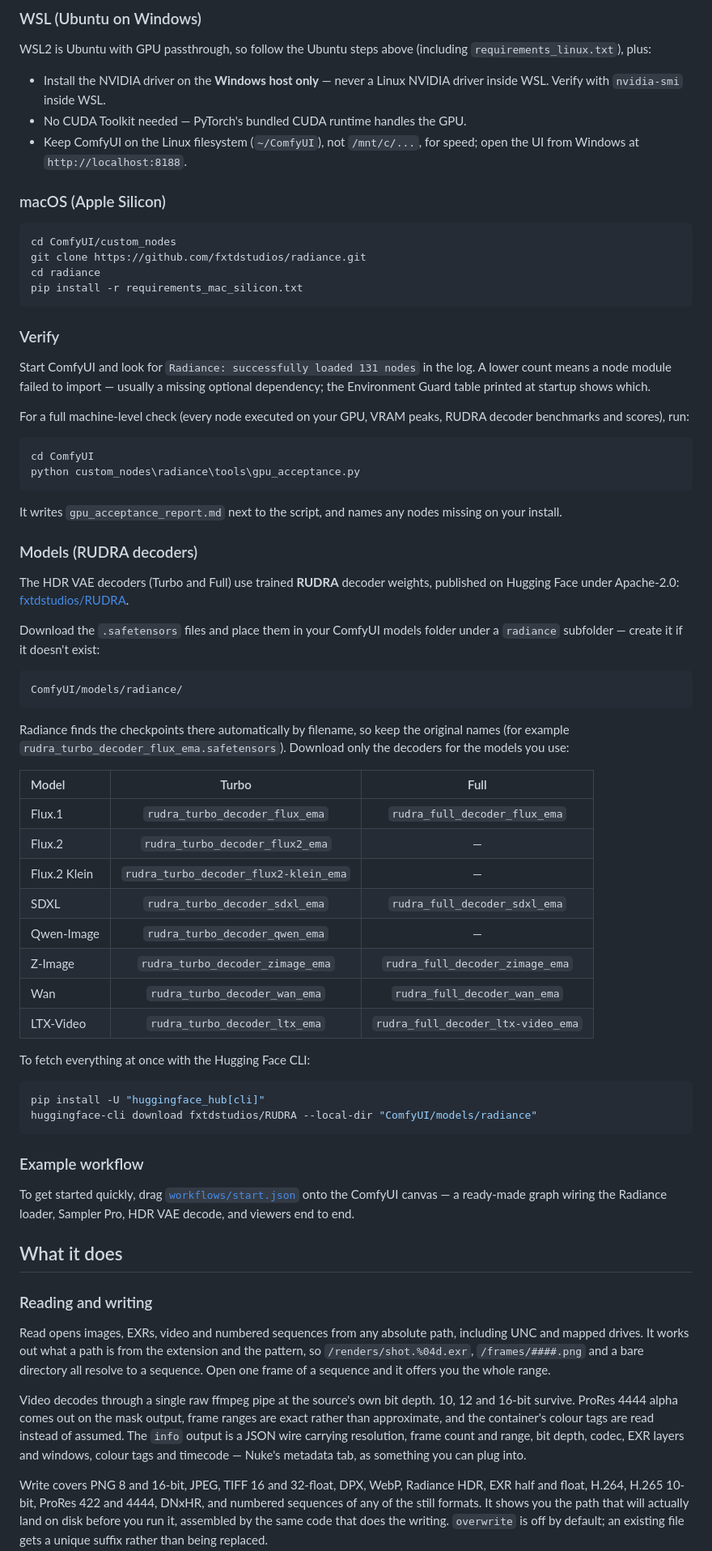
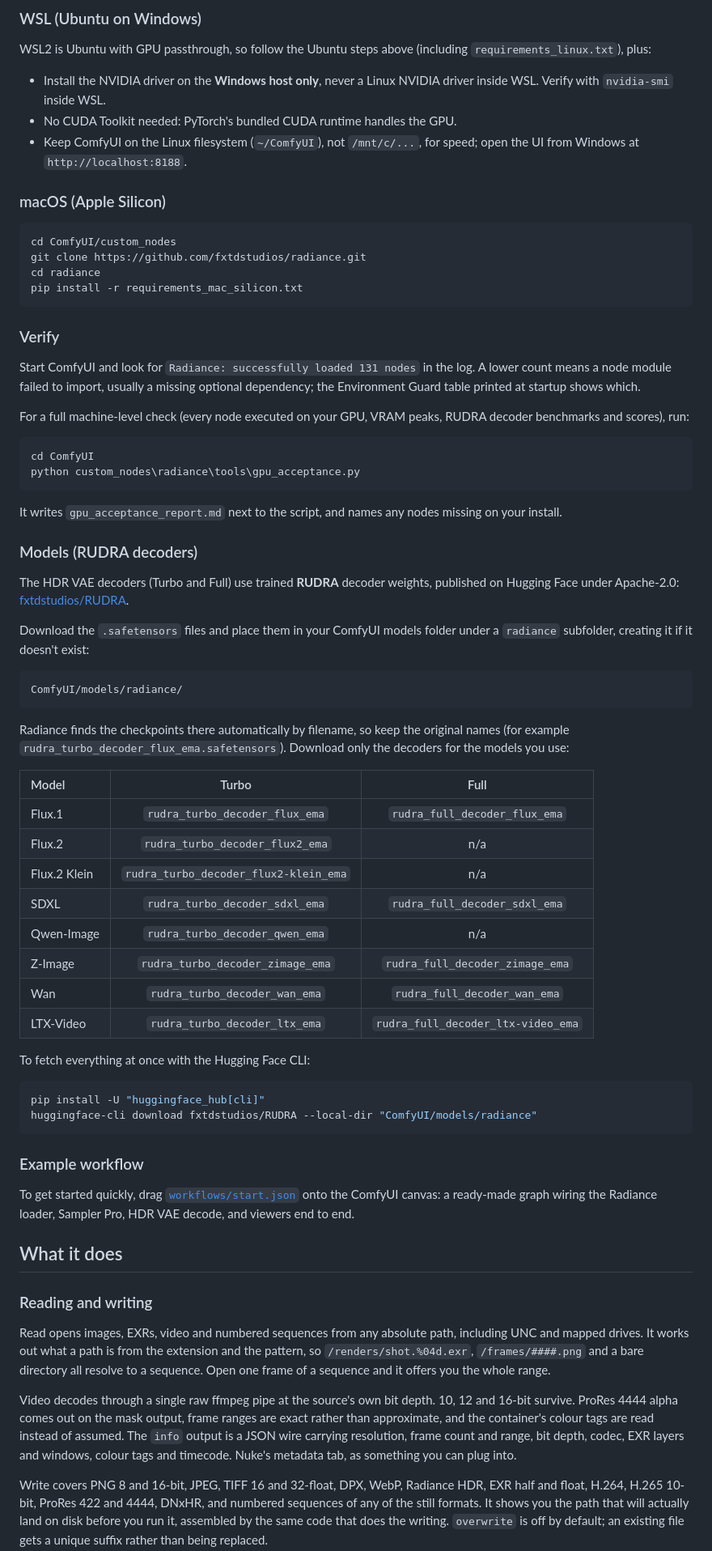
Before and after one commit to fxtdstudios/radiance-beta, a Markdown page: README.md, the part around one of its changes. Shown at 81% size. GitHub-like rendering.

````diff
--- a/README.md
+++ b/README.md
@@ -91,8 +91,8 @@ pip install -r requirements_linux.txt
 
 WSL2 is Ubuntu with GPU passthrough, so follow the Ubuntu steps above (including `requirements_linux.txt`), plus:
 
-- Install the NVIDIA driver on the **Windows host only** — never a Linux NVIDIA driver inside WSL. Verify with `nvidia-smi` inside WSL.
-- No CUDA Toolkit needed — PyTorch's bundled CUDA runtime handles the GPU.
+- Install the NVIDIA driver on the **Windows host only**, never a Linux NVIDIA driver inside WSL. Verify with `nvidia-smi` inside WSL.
+- No CUDA Toolkit needed: PyTorch's bundled CUDA runtime handles the GPU.
 - Keep ComfyUI on the Linux filesystem (`~/ComfyUI`), not `/mnt/c/...`, for speed; open the UI from Windows at `http://localhost:8188`.
 
 ### macOS (Apple Silicon)
@@ -107,7 +107,7 @@ pip install -r requirements_mac_silicon.txt
 ### Verify
 
 Start ComfyUI and look for `Radiance: successfully loaded 131 nodes` in the log.
-A lower count means a node module failed to import — usually a missing optional
+A lower count means a node module failed to import, usually a missing optional
 dependency; the Environment Guard table printed at startup shows which.
 
 For a full machine-level check (every node executed on your GPU, VRAM peaks,
@@ -125,7 +125,7 @@ missing on your install.
 
 The HDR VAE decoders (Turbo and Full) use trained **RUDRA** decoder weights, published on Hugging Face under Apache-2.0: [fxtdstudios/RUDRA](https://huggingface.co/fxtdstudios/RUDRA/tree/main).
 
-Download the `.safetensors` files and place them in your ComfyUI models folder under a `radiance` subfolder — create it if it doesn't exist:
+Download the `.safetensors` files and place them in your ComfyUI models folder under a `radiance` subfolder, creating it if it doesn't exist:
 
 ```
 ComfyUI/models/radiance/
@@ -136,10 +136,10 @@ Radiance finds the checkpoints there automatically by filename, so keep the orig
 | Model | Turbo | Full |
 | :--- | :---: | :---: |
 | Flux.1 | `rudra_turbo_decoder_flux_ema` | `rudra_full_decoder_flux_ema` |
-| Flux.2 | `rudra_turbo_decoder_flux2_ema` | — |
-| Flux.2 Klein | `rudra_turbo_decoder_flux2-klein_ema` | — |
+| Flux.2 | `rudra_turbo_decoder_flux2_ema` | n/a |
+| Flux.2 Klein | `rudra_turbo_decoder_flux2-klein_ema` | n/a |
 | SDXL | `rudra_turbo_decoder_sdxl_ema` | `rudra_full_decoder_sdxl_ema` |
-| Qwen-Image | `rudra_turbo_decoder_qwen_ema` | — |
+| Qwen-Image | `rudra_turbo_decoder_qwen_ema` | n/a |
 | Z-Image | `rudra_turbo_decoder_zimage_ema` | `rudra_full_decoder_zimage_ema` |
 | Wan | `rudra_turbo_decoder_wan_ema` | `rudra_full_decoder_wan_ema` |
 | LTX-Video | `rudra_turbo_decoder_ltx_ema` | `rudra_full_decoder_ltx-video_ema` |
@@ -153,7 +153,7 @@ huggingface-cli download fxtdstudios/RUDRA --local-dir "ComfyUI/models/radiance"
 
 ### Example workflow
 
-To get started quickly, drag [`workflows/start.json`](workflows/start.json) onto the ComfyUI canvas — a ready-made graph wiring the Radiance loader, Sampler Pro, HDR VAE decode, and viewers end to end.
+To get started quickly, drag [`workflows/start.json`](workflows/start.json) onto the ComfyUI canvas: a ready-made graph wiring the Radiance loader, Sampler Pro, HDR VAE decode, and viewers end to end.
 
 ## What it does
 
@@ -161,7 +161,7 @@ To get started quickly, drag [`workflows/start.json`](workflows/start.json) onto
 
 Read opens images, EXRs, video and numbered sequences from any absolute path, including UNC and mapped drives. It works out what a path is from the extension and the pattern, so `/renders/shot.%04d.exr`, `/frames/####.png` and a bare directory all resolve to a sequence. Open one frame of a sequence and it offers you the whole range.
 
-Video decodes through a single raw ffmpeg pipe at the source's own bit depth. 10, 12 and 16-bit survive. ProRes 4444 alpha comes out on the mask output, frame ranges are exact rather than approximate, and the container's colour tags are read instead of assumed. The `info` output is a JSON wire carrying resolution, frame count and range, bit depth, codec, EXR layers and windows, colour tags and timecode — Nuke's metadata tab, as something you can plug into.
+Video decodes through a single raw ffmpeg pipe at the source's own bit depth. 10, 12 and 16-bit survive. ProRes 4444 alpha comes out on the mask output, frame ranges are exact rather than approximate, and the container's colour tags are read instead of assumed. The `info` output is a JSON wire carrying resolution, frame count and range, bit depth, codec, EXR layers and windows, colour tags and timecode. Nuke's metadata tab, as something you can plug into.
 
 Write covers PNG 8 and 16-bit, JPEG, TIFF 16 and 32-float, DPX, WebP, Radiance HDR, EXR half and float, H.264, H.265 10-bit, ProRes 422 and 4444, DNxHR, and numbered sequences of any of the still formats. It shows you the path that will actually land on disk before you run it, assembled by the same code that does the writing. `overwrite` is off by default; an existing file gets a unique suffix rather than being replaced.
 
````
Also changed, not shown: other parts of README.md (+39 -39 lines).
